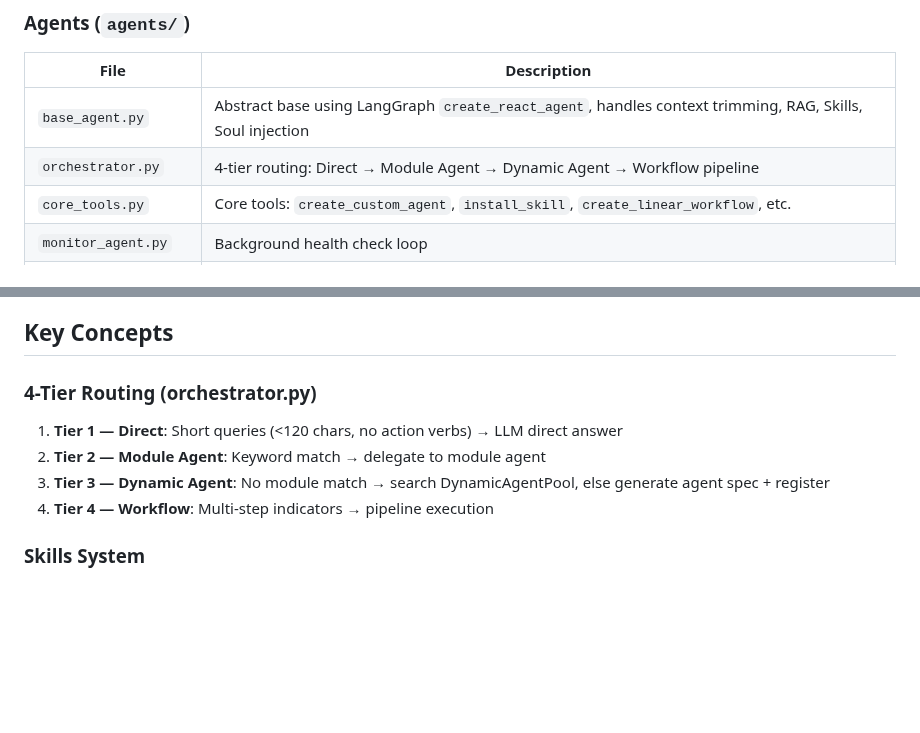
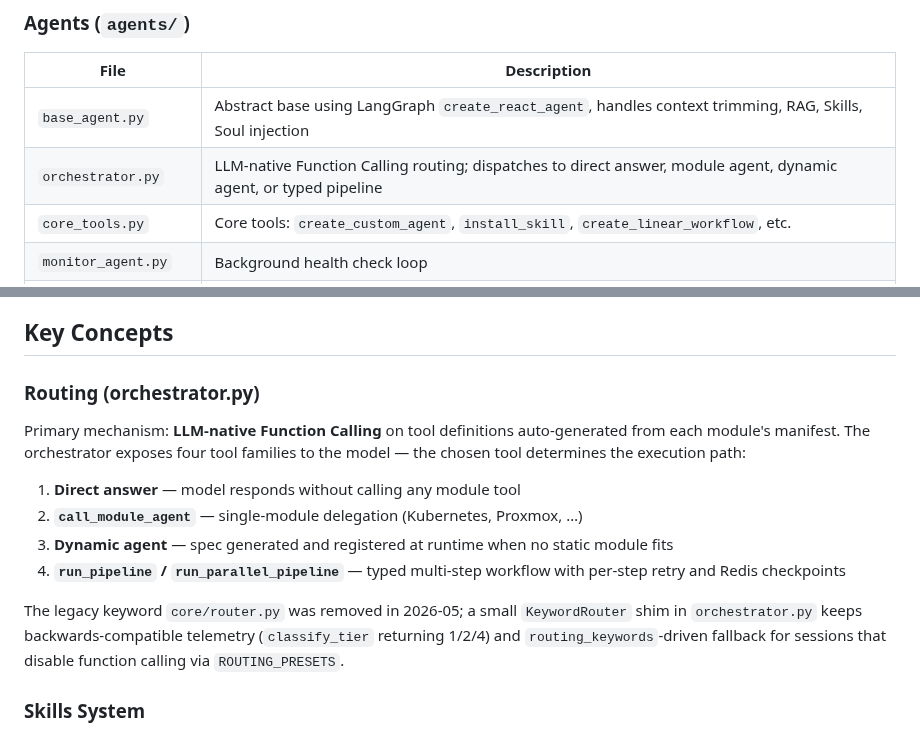
Before and after one commit to natorus87/ninko, a Markdown page: backend/README.md, 2 parts joined by grey strips. Rendered like a GitHub page; blank space fills up the shorter version.

Commit message:
docs(backend): rewrite "4-Tier Routing" section as Function Calling
Brings backend/README.md in sync with the actual orchestrator: the
4-Tier section is replaced with a Routing section describing
function-calling dispatch and noting the KeywordRouter compat shim
that survived the core/router.py removal. The agents table entry is
adjusted accordingly.

Co-Authored-By: Claude Opus 4.7 <noreply@anthropic.com>

```diff
--- a/backend/README.md
+++ b/backend/README.md
@@ -44,7 +44,7 @@ Ninko is a modular, AI-powered IT-Operations platform with an immutable core and
 | File | Description |
 |------|-------------|
 | `base_agent.py` | Abstract base using LangGraph `create_react_agent`, handles context trimming, RAG, Skills, Soul injection |
-| `orchestrator.py` | 4-tier routing: Direct → Module Agent → Dynamic Agent → Workflow pipeline |
+| `orchestrator.py` | LLM-native Function Calling routing; dispatches to direct answer, module agent, dynamic agent, or typed pipeline |
 | `core_tools.py` | Core tools: `create_custom_agent`, `install_skill`, `create_linear_workflow`, etc. |
 | `monitor_agent.py` | Background health check loop |
 | `scheduler_agent.py` | Cron-based scheduled task runner |
@@ -88,11 +88,16 @@ Pydantic models for API request/response validation.
 
 ## Key Concepts
 
-### 4-Tier Routing (orchestrator.py)
-1. **Tier 1 — Direct**: Short queries (<120 chars, no action verbs) → LLM direct answer
-2. **Tier 2 — Module Agent**: Keyword match → delegate to module agent
-3. **Tier 3 — Dynamic Agent**: No module match → search DynamicAgentPool, else generate agent spec + register
-4. **Tier 4 — Workflow**: Multi-step indicators → pipeline execution
+### Routing (orchestrator.py)
+
+Primary mechanism: **LLM-native Function Calling** on tool definitions auto-generated from each module's manifest. The orchestrator exposes four tool families to the model — the chosen tool determines the execution path:
+
+1. **Direct answer** — model responds without calling any module tool
+2. **`call_module_agent`** — single-module delegation (Kubernetes, Proxmox, …)
+3. **Dynamic agent** — spec generated and registered at runtime when no static module fits
+4. **`run_pipeline` / `run_parallel_pipeline`** — typed multi-step workflow with per-step retry and Redis checkpoints
+
+The legacy keyword `core/router.py` was removed in 2026-05; a small `KeywordRouter` shim in `orchestrator.py` keeps backwards-compatible telemetry (`classify_tier` returning 1/2/4) and `routing_keywords`-driven fallback for sessions that disable function calling via `ROUTING_PRESETS`.
 
 ### Skills System
 - SKILL.md format with YAML frontmatter (name, description, modules)
```
